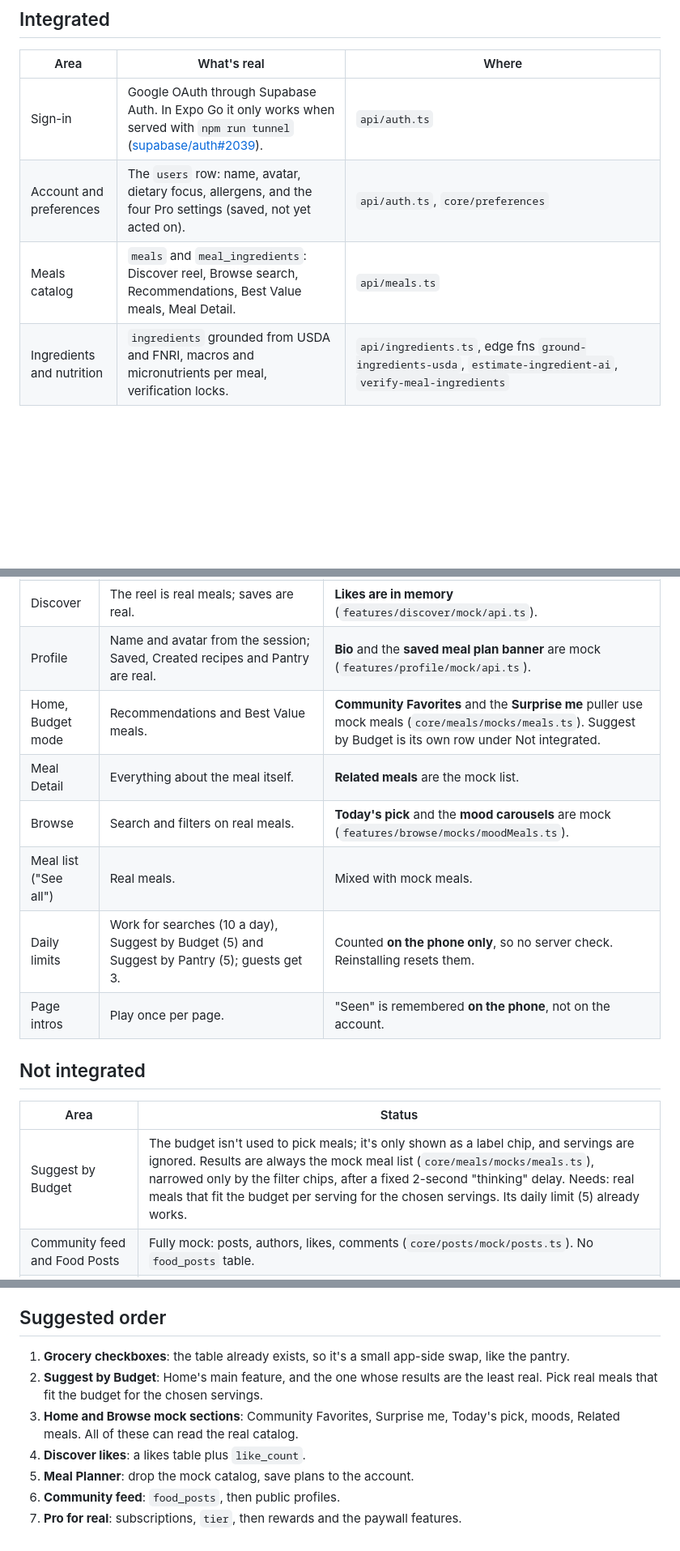
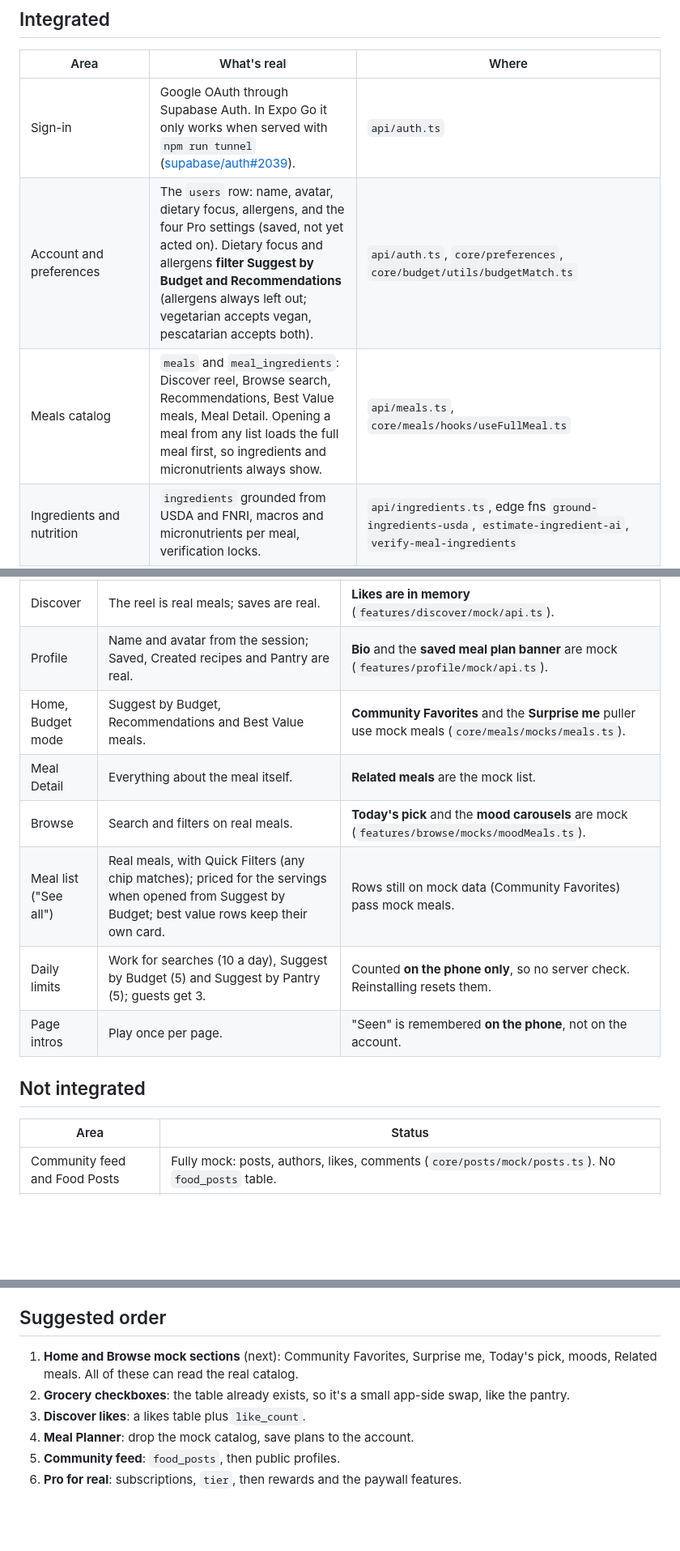
Before and after one commit to ppascual77/ano-ulam-app, a Markdown page: docs/integration-status.md, 3 parts joined by grey strips. Shown at 81% size. GitHub-like rendering; blank space fills up the shorter version.

Commit message:
integration status: budget suggestions, recommendations, pantry merged
Co-Authored-By: Claude Opus 5.5 <noreply@anthropic.com>

```diff
--- a/docs/integration-status.md
+++ b/docs/integration-status.md
@@ -18,8 +18,8 @@ Last updated: **2026-11-01**. Update this file whenever something moves between
 | Area | What's real | Where |
 | --- | --- | --- |
 | Sign-in | Google OAuth through Supabase Auth. In Expo Go it only works when served with `npm run tunnel` ([supabase/auth#2039](https://github.com/supabase/auth/issues/2039)). | `api/auth.ts` |
-| Account and preferences | The `users` row: name, avatar, dietary focus, allergens, and the four Pro settings (saved, not yet acted on). | `api/auth.ts`, `core/preferences` |
-| Meals catalog | `meals` and `meal_ingredients`: Discover reel, Browse search, Recommendations, Best Value meals, Meal Detail. | `api/meals.ts` |
+| Account and preferences | The `users` row: name, avatar, dietary focus, allergens, and the four Pro settings (saved, not yet acted on). Dietary focus and allergens **filter Suggest by Budget and Recommendations** (allergens always left out; vegetarian accepts vegan, pescatarian accepts both). | `api/auth.ts`, `core/preferences`, `core/budget/utils/budgetMatch.ts` |
+| Meals catalog | `meals` and `meal_ingredients`: Discover reel, Browse search, Recommendations, Best Value meals, Meal Detail. Opening a meal from any list loads the full meal first, so ingredients and micronutrients always show. | `api/meals.ts`, `core/meals/hooks/useFullMeal.ts` |
 | Ingredients and nutrition | `ingredients` grounded from USDA and FNRI, macros and micronutrients per meal, verification locks. | `api/ingredients.ts`, edge fns `ground-ingredients-usda`, `estimate-ingredient-ai`, `verify-meal-ingredients` |
 | Prices | DA daily price import, store listings, AI pack estimates, Price Watch, weekly price changes. | `api/daPrices.ts`, `api/priceWatch.ts`, `api/storeListings.ts`, edge fns `ingest-da-daily-prices`, `ground-ingredient-prices`, `estimate-pack-sizes` |
 | Saved meals | `saved_meals`: save and unsave everywhere, servings updates. Database limit: 10 for free, 500 for `tier = 'pro'` (migration `20261031000000`, applied). | `api/saved.ts`, `core/saved` |
@@ -38,10 +40,10 @@ Last updated: **2026-11-01**. Update this file whenever something moves between
 | Meal Planner | Uses real meals (TEMP flag `PLAN_WITH_REAL_MEALS_ONLY` is on). | Also a **mock catalog** (`features/meal-planner/mock/plannerMeals.ts`). The plan is stored **on the phone only**. Planner defaults and nutrition goals aren't applied. |
 | Discover | The reel is real meals; saves are real. | **Likes are in memory** (`features/discover/mock/api.ts`). |
 | Profile | Name and avatar from the session; Saved, Created recipes and Pantry are real. | **Bio** and the **saved meal plan banner** are mock (`features/profile/mock/api.ts`). |
-| Home, Budget mode | Recommendations and Best Value meals. | **Community Favorites** and the **Surprise me** puller use mock meals (`core/meals/mocks/meals.ts`). Suggest by Budget is its own row under Not integrated. |
+| Home, Budget mode | Suggest by Budget, Recommendations and Best Value meals. | **Community Favorites** and the **Surprise me** puller use mock meals (`core/meals/mocks/meals.ts`). |
 | Meal Detail | Everything about the meal itself. | **Related meals** are the mock list. |
 | Browse | Search and filters on real meals. | **Today's pick** and the **mood carousels** are mock (`features/browse/mocks/moodMeals.ts`). |
-| Meal list ("See all") | Real meals. | Mixed with mock meals. |
+| Meal list ("See all") | Real meals, with Quick Filters (any chip matches); priced for the servings when opened from Suggest by Budget; best value rows keep their own card. | Rows still on mock data (Community Favorites) pass mock meals. |
 | Daily limits | Work for searches (10 a day), Suggest by Budget (5) and Suggest by Pantry (5); guests get 3. | Counted **on the phone only**, so no server check. Reinstalling resets them. |
 | Page intros | Play once per page. | "Seen" is remembered **on the phone**, not on the account. |
 
@@ -49,7 +51,6 @@ Last updated: **2026-11-01**. Update this file whenever something moves between
 
 | Area | Status |
 | --- | --- |
-| Suggest by Budget | The budget isn't used to pick meals; it's only shown as a label chip, and servings are ignored. Results are always the mock meal list (`core/meals/mocks/meals.ts`), narrowed only by the filter chips, after a fixed 2-second "thinking" delay. Needs: real meals that fit the budget per serving for the chosen servings. Its daily limit (5) already works. |
 | Community feed and Food Posts | Fully mock: posts, authors, likes, comments (`core/posts/mock/posts.ts`). No `food_posts` table. |
 | Other users' profiles | Mock fixtures (`features/profile/mock/users.ts`). `users` RLS only lets a user read their own row, so a readable public profile is needed. |
 | Pro subscription | `isPro` is a test switch that resets on reload (`core/pro/store/useProStore.ts`). No subscriptions or payments; `users.tier` isn't set by anything. |
@@ -81,10 +82,9 @@ Last updated: **2026-11-01**. Update this file whenever something moves between
 
 ## Suggested order
 
-1. **Grocery checkboxes**: the table already exists, so it's a small app-side swap, like the pantry.
-2. **Suggest by Budget**: Home's main feature, and the one whose results are the least real. Pick real meals that fit the budget for the chosen servings.
-3. **Home and Browse mock sections**: Community Favorites, Surprise me, Today's pick, moods, Related meals. All of these can read the real catalog.
-4. **Discover likes**: a likes table plus `like_count`.
-5. **Meal Planner**: drop the mock catalog, save plans to the account.
-6. **Community feed**: `food_posts`, then public profiles.
-7. **Pro for real**: subscriptions, `tier`, then rewards and the paywall features.
+1. **Home and Browse mock sections** (next): Community Favorites, Surprise me, Today's pick, moods, Related meals. All of these can read the real catalog.
+2. **Grocery checkboxes**: the table already exists, so it's a small app-side swap, like the pantry.
+3. **Discover likes**: a likes table plus `like_count`.
+4. **Meal Planner**: drop the mock catalog, save plans to the account.
+5. **Community feed**: `food_posts`, then public profiles.
+6. **Pro for real**: subscriptions, `tier`, then rewards and the paywall features.
```
Also changed, not shown: other parts of docs/integration-status.md (+3 -1 lines).
